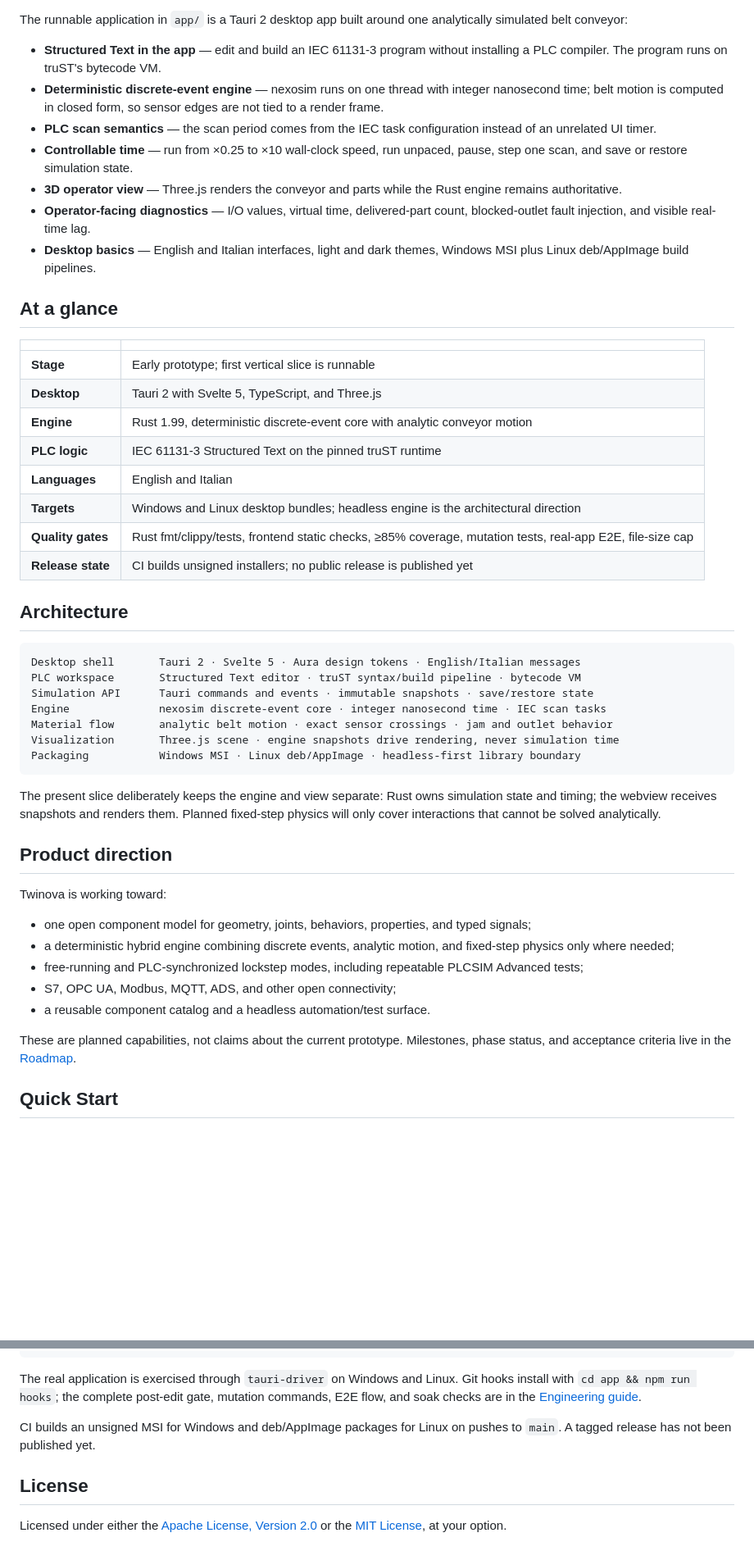
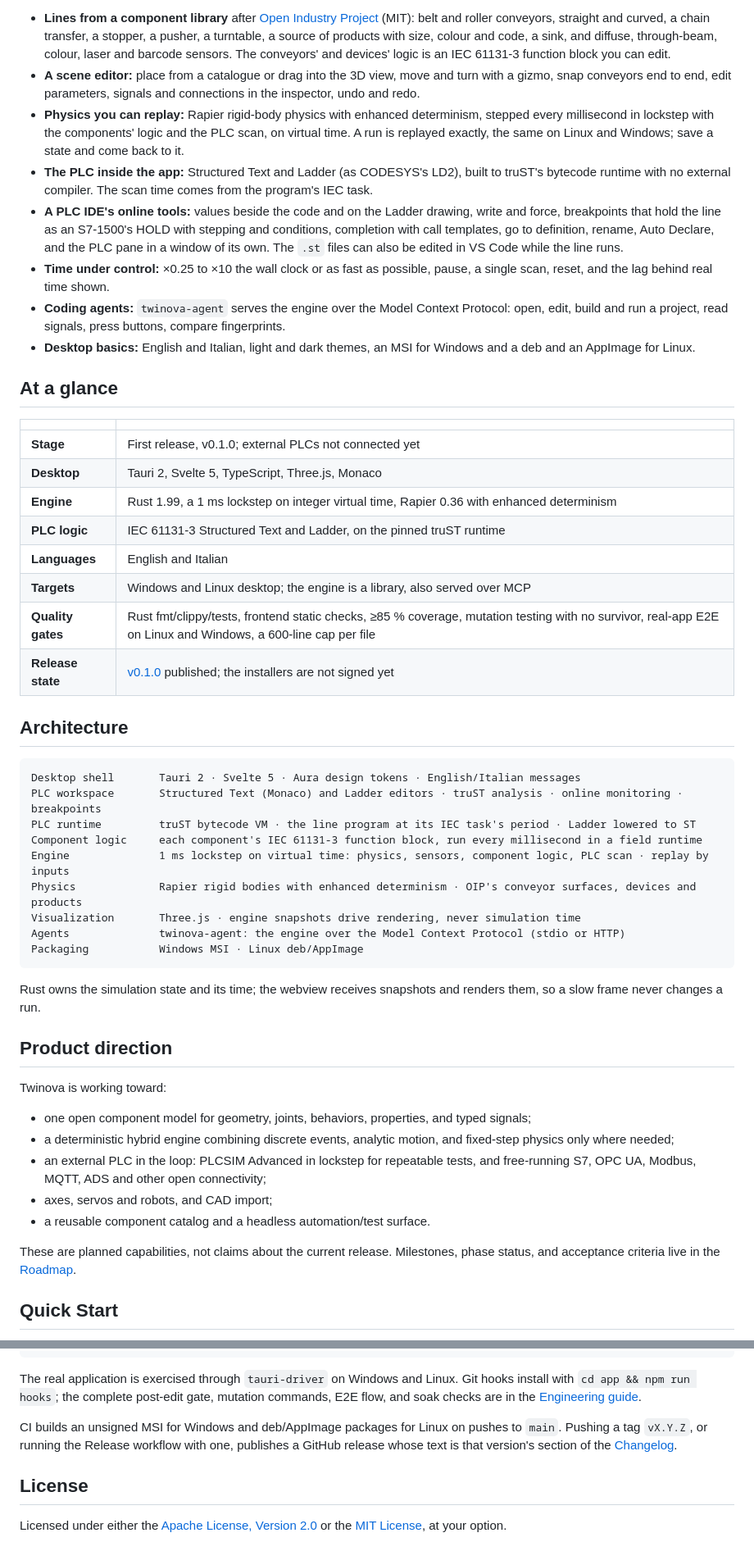
Before and after one commit to chetto1983/Twinova, a Markdown page: README.md, 2 parts joined by grey strips. Shown at 82% size. Drawn GitHub-style; blank space fills up the shorter version.

````diff
--- a/README.md
+++ b/README.md
@@ -39,40 +43,41 @@ The project is **headless first**: the simulation engine is designed as a librar
 
-The runnable application in `app/` is a Tauri 2 desktop app built around one analytically simulated belt conveyor:
-
-- **Structured Text in the app** — edit and build an IEC 61131-3 program without installing a PLC compiler. The program runs on truST's bytecode VM.
-- **Deterministic discrete-event engine** — nexosim runs on one thread with integer nanosecond time; belt motion is computed in closed form, so sensor edges are not tied to a render frame.
-- **PLC scan semantics** — the scan period comes from the IEC task configuration instead of an unrelated UI timer.
-- **Controllable time** — run from ×0.25 to ×10 wall-clock speed, run unpaced, pause, step one scan, and save or restore simulation state.
-- **3D operator view** — Three.js renders the conveyor and parts while the Rust engine remains authoritative.
-- **Operator-facing diagnostics** — I/O values, virtual time, delivered-part count, blocked-outlet fault injection, and visible real-time lag.
-- **Desktop basics** — English and Italian interfaces, light and dark themes, Windows MSI plus Linux deb/AppImage build pipelines.
+- **Lines from a component library** after [Open Industry Project](https://github.com/Open-Industry-Project/Open-Industry-Project) (MIT): belt and roller conveyors, straight and curved, a chain transfer, a stopper, a pusher, a turntable, a source of products with size, colour and code, a sink, and diffuse, through-beam, colour, laser and barcode sensors. The conveyors' and devices' logic is an IEC 61131-3 function block you can edit.
+- **A scene editor:** place from a catalogue or drag into the 3D view, move and turn with a gizmo, snap conveyors end to end, edit parameters, signals and connections in the inspector, undo and redo.
+- **Physics you can replay:** Rapier rigid-body physics with enhanced determinism, stepped every millisecond in lockstep with the components' logic and the PLC scan, on virtual time. A run is replayed exactly, the same on Linux and Windows; save a state and come back to it.
+- **The PLC inside the app:** Structured Text and Ladder (as CODESYS's LD2), built to truST's bytecode runtime with no external compiler. The scan time comes from the program's IEC task.
+- **A PLC IDE's online tools:** values beside the code and on the Ladder drawing, write and force, breakpoints that hold the line as an S7-1500's HOLD with stepping and conditions, completion with call templates, go to definition, rename, Auto Declare, and the PLC pane in a window of its own. The `.st` files can also be edited in VS Code while the line runs.
+- **Time under control:** ×0.25 to ×10 the wall clock or as fast as possible, pause, a single scan, reset, and the lag behind real time shown.
+- **Coding agents:** `twinova-agent` serves the engine over the Model Context Protocol: open, edit, build and run a project, read signals, press buttons, compare fingerprints.
+- **Desktop basics:** English and Italian, light and dark themes, an MSI for Windows and a deb and an AppImage for Linux.
 
 ## At a glance
 
 | | |
 |---|---|
-| **Stage** | Early prototype; first vertical slice is runnable |
-| **Desktop** | Tauri 2 with Svelte 5, TypeScript, and Three.js |
-| **Engine** | Rust 1.99, deterministic discrete-event core with analytic conveyor motion |
-| **PLC logic** | IEC 61131-3 Structured Text on the pinned truST runtime |
+| **Stage** | First release, v0.1.0; external PLCs not connected yet |
+| **Desktop** | Tauri 2, Svelte 5, TypeScript, Three.js, Monaco |
+| **Engine** | Rust 1.99, a 1 ms lockstep on integer virtual time, Rapier 0.36 with enhanced determinism |
+| **PLC logic** | IEC 61131-3 Structured Text and Ladder, on the pinned truST runtime |
 | **Languages** | English and Italian |
-| **Targets** | Windows and Linux desktop bundles; headless engine is the architectural direction |
-| **Quality gates** | Rust fmt/clippy/tests, frontend static checks, ≥85% coverage, mutation tests, real-app E2E, file-size cap |
-| **Release state** | CI builds unsigned installers; no public release is published yet |
+| **Targets** | Windows and Linux desktop; the engine is a library, also served over MCP |
+| **Quality gates** | Rust fmt/clippy/tests, frontend static checks, ≥85 % coverage, mutation testing with no survivor, real-app E2E on Linux and Windows, a 600-line cap per file |
+| **Release state** | [v0.1.0](https://github.com/chetto1983/Twinova/releases/tag/v0.1.0) published; the installers are not signed yet |
 
 ## Architecture
 
 ```text
 Desktop shell       Tauri 2 · Svelte 5 · Aura design tokens · English/Italian messages
-PLC workspace       Structured Text editor · truST syntax/build pipeline · bytecode VM
-Simulation API      Tauri commands and events · immutable snapshots · save/restore state
-Engine              nexosim discrete-event core · integer nanosecond time · IEC scan tasks
-Material flow       analytic belt motion · exact sensor crossings · jam and outlet behavior
-Visualization       Three.js scene · engine snapshots drive rendering, never simulation time
-Packaging           Windows MSI · Linux deb/AppImage · headless-first library boundary
+PLC workspace       Structured Text (Monaco) and Ladder editors · truST analysis · online monitoring · breakpoints
+PLC runtime         truST bytecode VM · the line program at its IEC task's period · Ladder lowered to ST
+Component logic     each component's IEC 61131-3 function block, run every millisecond in a field runtime
+Engine              1 ms lockstep on virtual time: physics, sensors, component logic, PLC scan · replay by inputs
+Physics             Rapier rigid bodies with enhanced determinism · OIP's conveyor surfaces, devices and products
+Visualization       Three.js · engine snapshots drive rendering, never simulation time
+Agents              twinova-agent: the engine over the Model Context Protocol (stdio or HTTP)
+Packaging           Windows MSI · Linux deb/AppImage
 ```
 
-The present slice deliberately keeps the engine and view separate: Rust owns simulation state and timing; the webview receives snapshots and renders them. Planned fixed-step physics will only cover interactions that cannot be solved analytically.
+Rust owns the simulation state and its time; the webview receives snapshots and renders them, so a slow frame never changes a run.
 
 ## Product direction
 
@@ -80,11 +85,12 @@ Twinova is working toward:
 
 - one open component model for geometry, joints, behaviors, properties, and typed signals;
 - a deterministic hybrid engine combining discrete events, analytic motion, and fixed-step physics only where needed;
-- free-running and PLC-synchronized lockstep modes, including repeatable PLCSIM Advanced tests;
-- S7, OPC UA, Modbus, MQTT, ADS, and other open connectivity;
+- an external PLC in the loop: PLCSIM Advanced in lockstep for repeatable tests, and free-running S7, OPC UA,
+  Modbus, MQTT, ADS and other open connectivity;
+- axes, servos and robots, and CAD import;
 - a reusable component catalog and a headless automation/test surface.
 
-These are planned capabilities, not claims about the current prototype. Milestones, phase status, and acceptance criteria live in the [Roadmap](ROADMAP.md).
+These are planned capabilities, not claims about the current release. Milestones, phase status, and acceptance criteria live in the [Roadmap](ROADMAP.md).
 
 ## Quick Start
 
@@ -135,7 +154,7 @@ cargo test
 
 The real application is exercised through `tauri-driver` on Windows and Linux. Git hooks install with `cd app && npm run hooks`; the complete post-edit gate, mutation commands, E2E flow, and soak checks are in the [Engineering guide](CLAUDE.md).
 
-CI builds an unsigned MSI for Windows and deb/AppImage packages for Linux on pushes to `main`. A tagged release has not been published yet.
+CI builds an unsigned MSI for Windows and deb/AppImage packages for Linux on pushes to `main`. Pushing a tag `vX.Y.Z`, or running the Release workflow with one, publishes a GitHub release whose text is that version's section of the [Changelog](CHANGELOG.md).
 
 ## License
 
````
Also changed, not shown: other parts of README.md (+26 -9 lines), CHANGELOG.md (+6 -3 lines), docs/images/twinova-app.png, docs/images/twinova-ladder.png (added).
